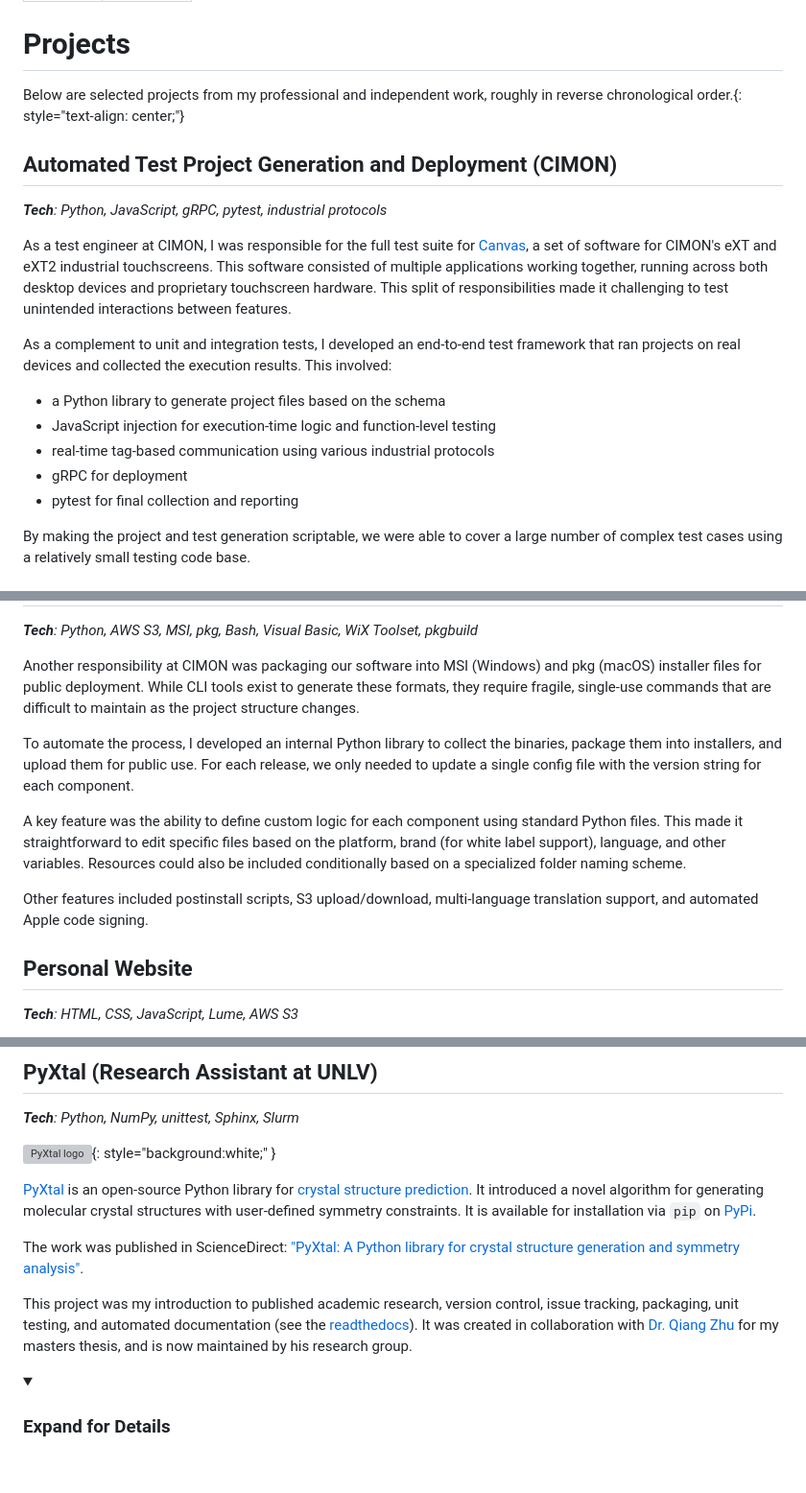
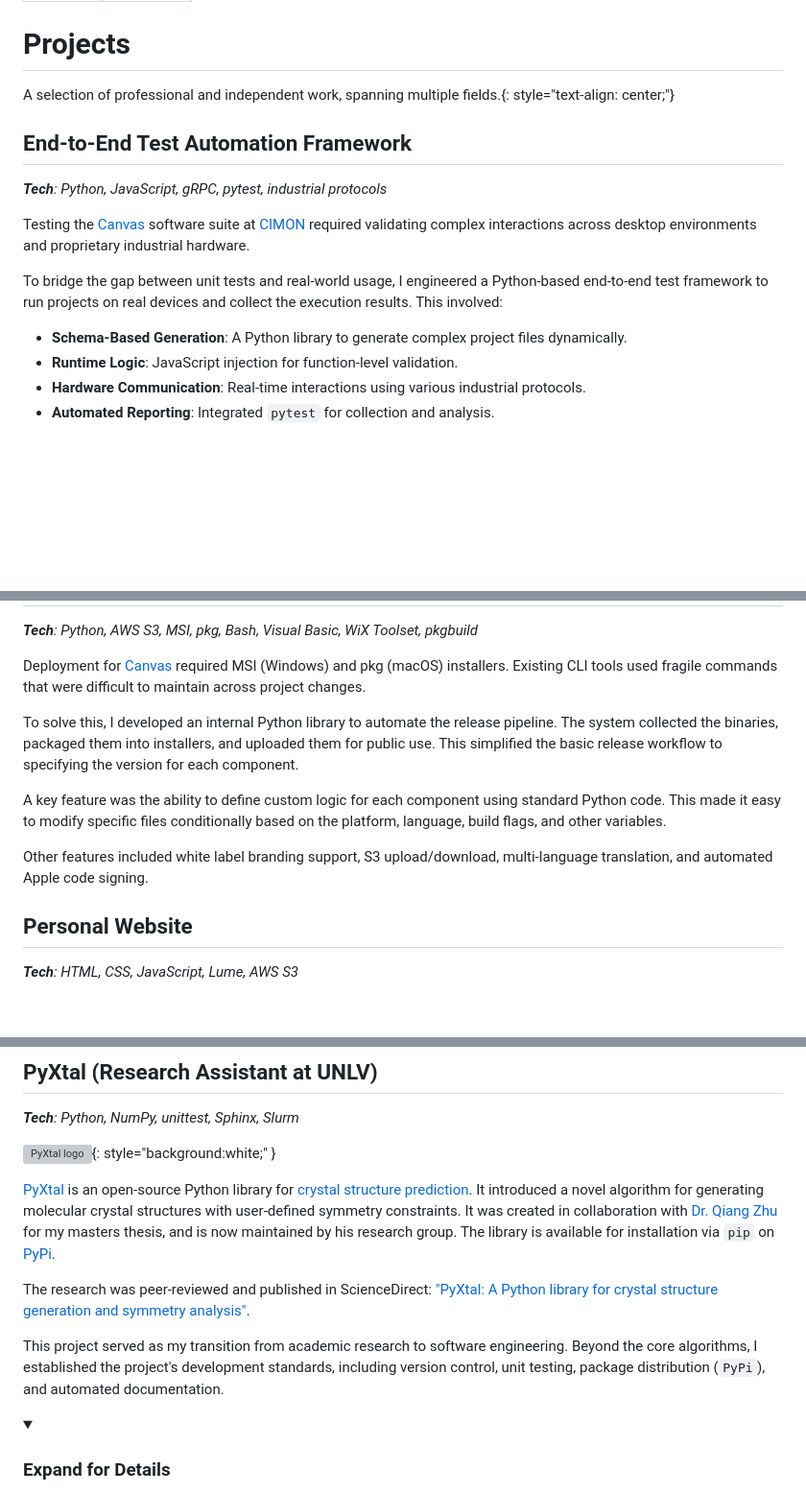
Before and after one commit to scottfredericks/Personal-Website, a Markdown page: src/projects/index.md, 3 parts joined by grey strips. Shown at 96% size. GitHub-like rendering; folded sections open; blank space fills up the shorter version; grey boxes are pictures that could not be loaded.

Commit message:
Edit the projects section

```diff
--- a/src/projects/index.md
+++ b/src/projects/index.md
@@ -5,21 +5,24 @@ url: /projects/
 
 # Projects
 
-Below are selected projects from my professional and independent work, roughly in reverse chronological order.{: style="text-align: center;"}
+A selection of professional and independent work, spanning multiple fields.{: style="text-align: center;"}
 
-## Automated Test Project Generation and Deployment (CIMON)
+## End-to-End Test Automation Framework
 
 _**Tech**: Python, JavaScript, gRPC, pytest, industrial protocols_
 
-As a test engineer at CIMON, I was responsible for the full test suite for [Canvas](https://www.cimon.com/software/canvas), a set of software for CIMON's eXT and eXT2 industrial touchscreens. This software consisted of multiple applications working together, running across both desktop devices and proprietary touchscreen hardware. This split of responsibilities made it challenging to test unintended interactions between features.
+Testing the [Canvas](https://www.cimon.com/software/canvas) software suite at [CIMON](https://www.cimon.com/) required validating complex interactions across desktop environments and proprietary industrial hardware.
 
-As a complement to unit and integration tests, I developed an end-to-end test framework that ran projects on real devices and collected the execution results. This involved:
+To bridge the gap between unit tests and real-world usage, I engineered a Python-based end-to-end test framework to run projects on real devices and collect the execution results. This involved:
 
-- a Python library to generate project files based on the schema
+<!-- - a Python library to generate project files based on the schema
 - JavaScript injection for execution-time logic and function-level testing
 - real-time tag-based communication using various industrial protocols
 - gRPC for deployment
-- pytest for final collection and reporting
+- pytest for final collection and reporting -->
 
-By making the project and test generation scriptable, we were able to cover a large number of complex test cases using a relatively small testing code base.
+- **Schema-Based Generation**: A Python library to generate complex project files dynamically.
+- **Runtime Logic**: JavaScript injection for function-level validation.
+- **Hardware Communication**: Real-time interactions using various industrial protocols.
+- **Automated Reporting**: Integrated `pytest` for collection and analysis.
 
@@ -27,13 +32,13 @@ By making the project and test generation scriptable, we were able to cover a la
 
 _**Tech**: Python, AWS S3, MSI, pkg, Bash, Visual Basic, WiX Toolset, pkgbuild_
 
-Another responsibility at CIMON was packaging our software into MSI (Windows) and pkg (macOS) installer files for public deployment. While CLI tools exist to generate these formats, they require fragile, single-use commands that are difficult to maintain as the project structure changes.
+Deployment for [Canvas](https://www.cimon.com/software/canvas) required MSI (Windows) and pkg (macOS) installers. Existing CLI tools used fragile commands that were difficult to maintain across project changes.
 
-To automate the process, I developed an internal Python library to collect the binaries, package them into installers, and upload them for public use. For each release, we only needed to update a single config file with the version string for each component.
+To solve this, I developed an internal Python library to automate the release pipeline. The system collected the binaries, packaged them into installers, and uploaded them for public use. This simplified the basic release workflow to specifying the version for each component.
 
-A key feature was the ability to define custom logic for each component using standard Python files. This made it straightforward to edit specific files based on the platform, brand (for white label support), language, and other variables. Resources could also be included conditionally based on a specialized folder naming scheme.
+A key feature was the ability to define custom logic for each component using standard Python code. This made it easy to modify specific files conditionally based on the platform, language, build flags, and other variables.
 
-Other features included postinstall scripts, S3 upload/download, multi-language translation support, and automated Apple code signing.
+Other features included white label branding support, S3 upload/download, multi-language translation, and automated Apple code signing.
 
 ## Personal Website
 
@@ -55,11 +60,11 @@ _**Tech**: Python, NumPy, unittest, Sphinx, Slurm_
 
 ![PyXtal logo](/img/projects/pyxtal_logo.png){: style="background:white;" }
 
-[PyXtal](https://github.com/MaterSim/PyXtal) is an open-source Python library for [crystal structure prediction](https://en.wikipedia.org/wiki/Crystal_structure_prediction). It introduced a novel algorithm for generating molecular crystal structures with user-defined symmetry constraints. It is available for installation via `pip` on [PyPi](https://pypi.org/project/pyxtal/).
+[PyXtal](https://github.com/MaterSim/PyXtal) is an open-source Python library for [crystal structure prediction](https://en.wikipedia.org/wiki/Crystal_structure_prediction). It introduced a novel algorithm for generating molecular crystal structures with user-defined symmetry constraints. It was created in collaboration with [Dr. Qiang Zhu](https://qzhu2017.github.io/) for my masters thesis, and is now maintained by his research group. The library is available for installation via `pip` on [PyPi](https://pypi.org/project/pyxtal/).
 
-The work was published in ScienceDirect: ["PyXtal: A Python library for crystal structure generation and symmetry analysis"](https://doi.org/10.1016/j.cpc.2020.107810).
+The research was peer-reviewed and published in ScienceDirect: ["PyXtal: A Python library for crystal structure generation and symmetry analysis"](https://doi.org/10.1016/j.cpc.2020.107810).
 
-This project was my introduction to published academic research, version control, issue tracking, packaging, unit testing, and automated documentation (see the [readthedocs](https://pyxtal.readthedocs.io/en/latest/)). It was created in collaboration with [Dr. Qiang Zhu](https://qzhu2017.github.io/) for my masters thesis, and is now maintained by his research group.
+This project served as my transition from academic research to software engineering. Beyond the core algorithms, I established the project's development standards, including version control, unit testing, package distribution (`PyPi`), and automated documentation.
 
 <details>
 
```
Also changed, not shown: other parts of src/projects/index.md (+5 -3 lines).
